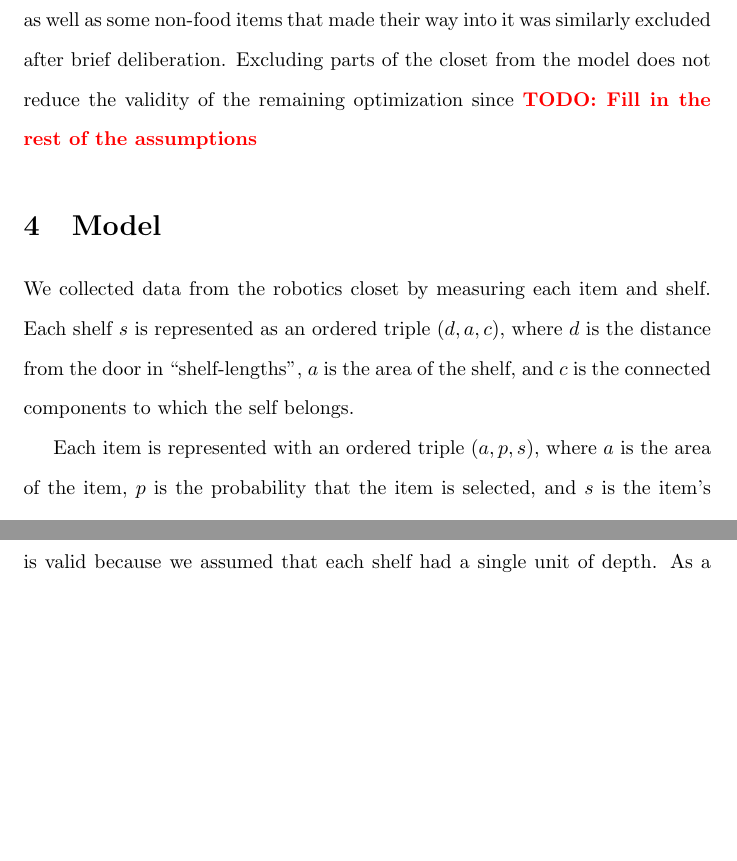
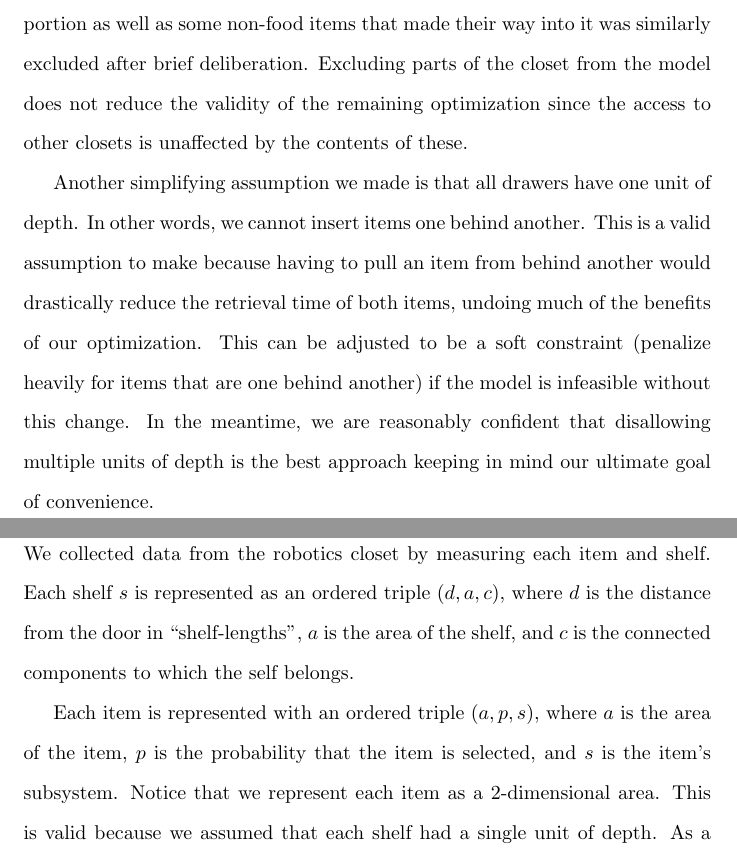
Before and after one commit to save-buffer/math381, a LaTeX document (paper.tex): two parts of pages 4 and 5 of 6 before the commit and two parts of pages 4 and 5 of 7 after it, joined at a grey line, cut so that both start at the same text, the shorter picture padded with empty space. Compiled offline with pdfLaTeX.

Commit message:
more assumptions (depth and some items unmoved)

```diff
--- a/paper.tex
+++ b/paper.tex
@@ -83,8 +83,10 @@ are not strictly rectangle-shaped, it would be strange for another item reached
 the empty areas of the items' bounding boxes. Taking advantage of this, we approximate
 all items as being rectangular prisms, and measure their bounding boxes.
 \par
-We also assumed that certain parts of the robotics closet are not to be moved. For example, the shelf containing aluminum brackets and blocks for machining was excluded from the model entirely. This is due to the cumbersome nature of moving hundreds of unboxed chunks of metal, and due to opposition to its transportation by team members who frequently use it. The food pantry portion as well as some non-food items that made their way into it was similarly excluded after brief deliberation. Excluding parts of the closet from the model does not reduce the validity of the remaining optimization since
-\textbf{\color{red} TODO: Fill in the rest of the assumptions}
+We also assumed that certain parts of the robotics closet are not to be moved. For example, the shelf containing aluminum brackets and blocks for machining was excluded from the model entirely. This is due to the cumbersome nature of moving hundreds of unboxed chunks of metal, and due to opposition to its transportation by team members who frequently use it. The food pantry portion as well as some non-food items that made their way into it was similarly excluded after brief deliberation. Excluding parts of the closet from the model does not reduce the validity of the remaining optimization since the access to other closets is unaffected by the contents of these.
+\par
+Another simplifying assumption we made is that all drawers have one unit of depth. In other words, we cannot insert items one behind another. This is a valid assumption to make because having to pull an item from behind another would drastically reduce the retrieval time of both items, undoing much of the benefits of our optimization. This can be adjusted to be a soft constraint (penalize heavily for items that are one behind another) if the model is infeasible without this change. In the meantime, we are reasonably confident that disallowing multiple units of depth is the best approach keeping in mind our ultimate goal of convenience.
+
 
 \section{Model}
 We collected data from the robotics closet by measuring each item and shelf. Each
```
